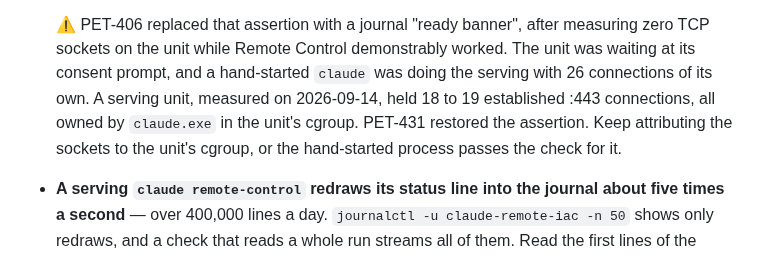
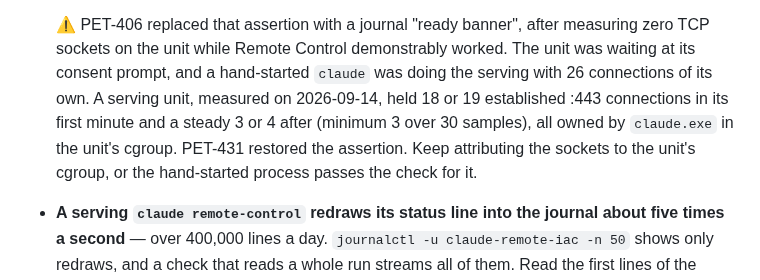
Before and after one commit to PeteDio-Labs/petedio-iac, a Markdown page: docs/GOTCHAS.md, the part around the change. Rendered like a GitHub page.

Commit message:
PET-431: quote the steady connection count, not the startup burst
A serving unit held 18 or 19 connections in its first minute and a steady 3 or 4 after, minimum 3 across 30 samples. The check needs one.

```diff
--- a/docs/GOTCHAS.md
+++ b/docs/GOTCHAS.md
@@ -858,9 +858,10 @@ they do fire on time, but do not rely on it to keep jobs off a contended runner.
   ⚠ PET-406 replaced that assertion with a journal "ready banner", after measuring zero TCP
   sockets on the unit while Remote Control demonstrably worked. The unit was waiting at its
   consent prompt, and a hand-started `claude` was doing the serving with 26 connections of its
-  own. A serving unit, measured on 2026-09-14, held 18 to 19 established :443 connections, all
-  owned by `claude.exe` in the unit's cgroup. PET-431 restored the assertion. Keep attributing
-  the sockets to the unit's cgroup, or the hand-started process passes the check for it.
+  own. A serving unit, measured on 2026-09-14, held 18 or 19 established :443 connections in
+  its first minute and a steady 3 or 4 after (minimum 3 over 30 samples), all owned by
+  `claude.exe` in the unit's cgroup. PET-431 restored the assertion. Keep attributing the
+  sockets to the unit's cgroup, or the hand-started process passes the check for it.
 
 - **A serving `claude remote-control` redraws its status line into the journal about five
   times a second** — over 400,000 lines a day. `journalctl -u claude-remote-iac -n 50` shows
```
Also changed, not shown: 1 other file.
